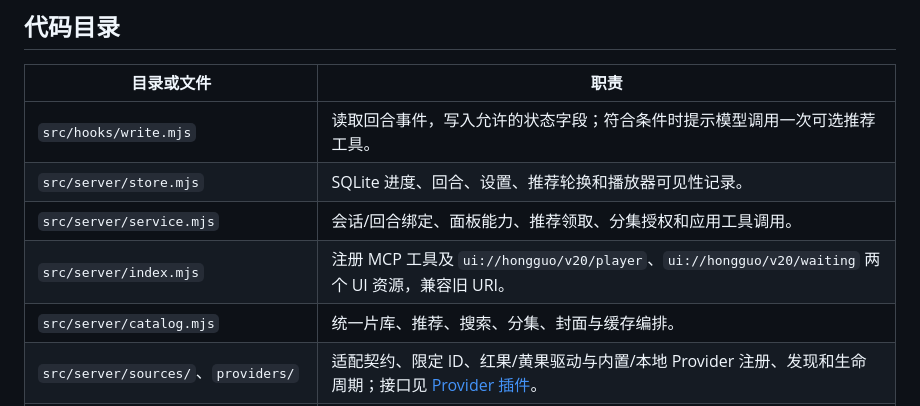
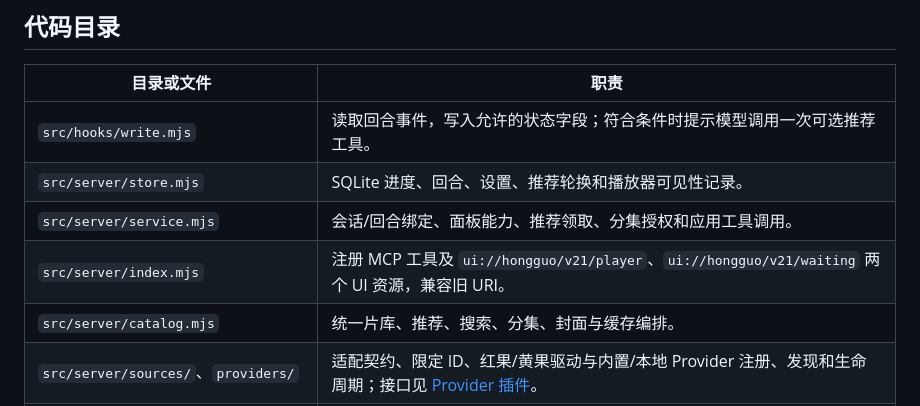
Before and after one commit to mreasonyang/codex-hongguo, a Markdown page: CONTRIBUTING.md, the part around the change. Rendered like a GitHub page.

```diff
--- a/CONTRIBUTING.md
+++ b/CONTRIBUTING.md
@@ -49,7 +49,7 @@ node scripts/verify-install.mjs --playback
 | `src/hooks/write.mjs` | 读取回合事件，写入允许的状态字段；符合条件时提示模型调用一次可选推荐工具。 |
 | `src/server/store.mjs` | SQLite 进度、回合、设置、推荐轮换和播放器可见性记录。 |
 | `src/server/service.mjs` | 会话/回合绑定、面板能力、推荐领取、分集授权和应用工具调用。 |
-| `src/server/index.mjs` | 注册 MCP 工具及 `ui://hongguo/v20/player`、`ui://hongguo/v20/waiting` 两个 UI 资源，兼容旧 URI。 |
+| `src/server/index.mjs` | 注册 MCP 工具及 `ui://hongguo/v21/player`、`ui://hongguo/v21/waiting` 两个 UI 资源，兼容旧 URI。 |
 | `src/server/catalog.mjs` | 统一片库、推荐、搜索、分集、封面与缓存编排。 |
 | `src/server/sources/`、`providers/` | 适配契约、限定 ID、红果/黄果驱动与内置/本地 Provider 注册、发现和生命周期；接口见 [Provider 插件](docs/providers.md)。 |
 | `src/server/media.mjs`、`adaptive.mjs` | 整集获取、授权媒体解密/重封装、HLS/DASH 输入和主媒体缓存。 |
```
Also changed, not shown: README.en.md (+1 -1 lines), README.md (+1 -1 lines), docs/audits/2026-11-08-source-switch-ui/hongguo-light.png (added), docs/audits/2026-11-08-source-switch-ui/huangguo-dark.png (added), docs/audits/2026-11-08-source-switch-ui/huangguo-light.png (added), docs/audits/2026-11-08-source-switch-ui/provider-menu.png (added), 9 other files.
